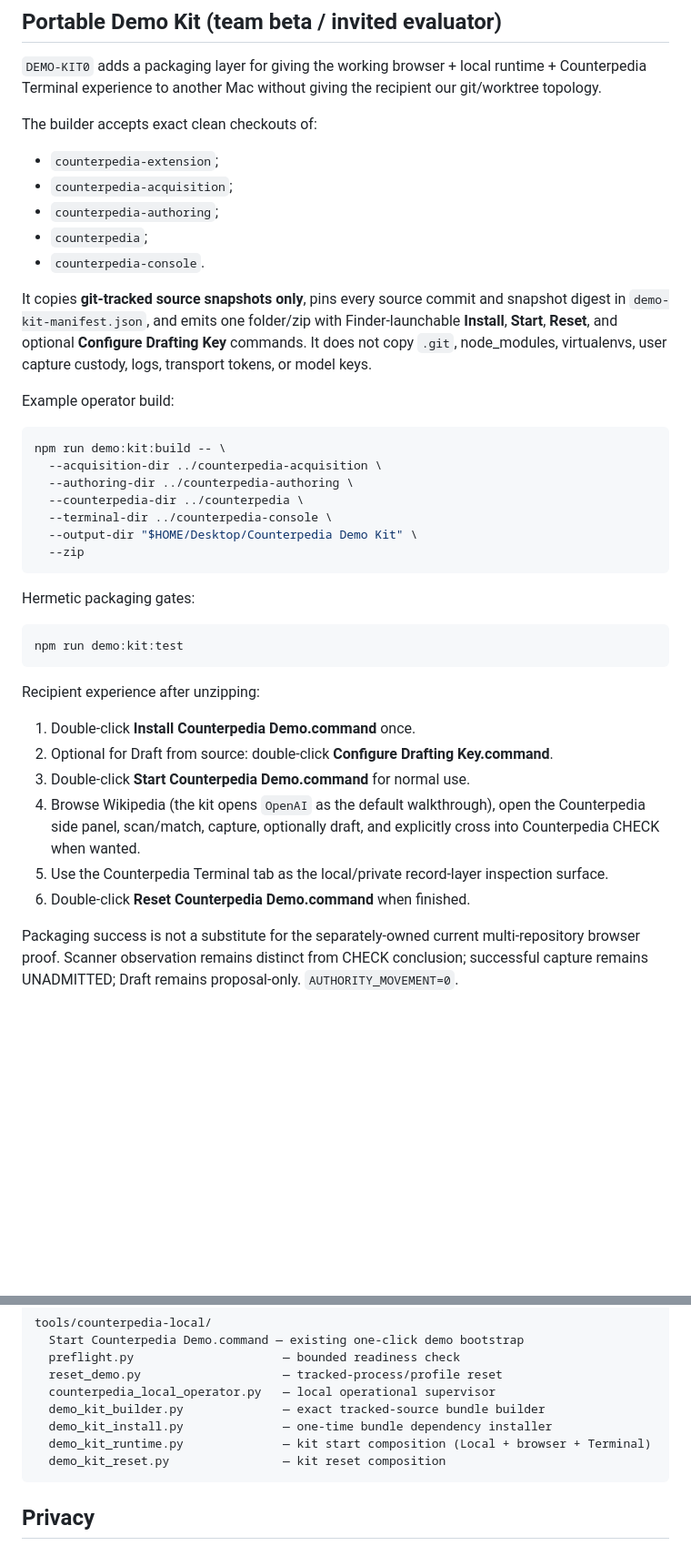
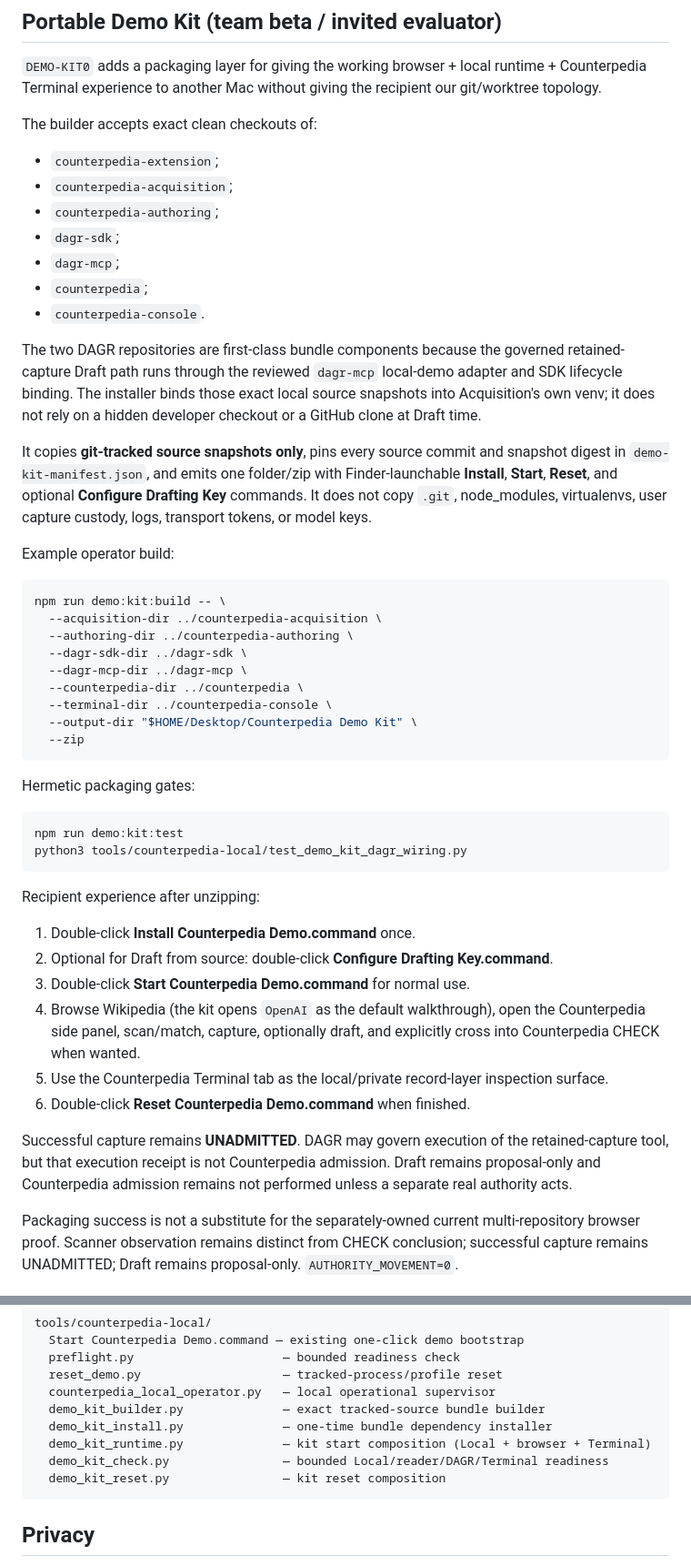
Before and after one commit to thelaplage/counterpedia-extension, a Markdown page: README.md, 2 parts joined by grey strips. Shown at 91% size. Rendered like a GitHub page; blank space fills up the shorter version.

Commit message:
DEMO-KIT-DAGR0: document seven-component governed demo bundle

````diff
--- a/README.md
+++ b/README.md
@@ -39,8 +39,12 @@ The builder accepts exact clean checkouts of:
 - `counterpedia-extension`;
 - `counterpedia-acquisition`;
 - `counterpedia-authoring`;
+- `dagr-sdk`;
+- `dagr-mcp`;
 - `counterpedia`;
 - `counterpedia-console`.
+
+The two DAGR repositories are first-class bundle components because the governed retained-capture Draft path runs through the reviewed `dagr-mcp` local-demo adapter and SDK lifecycle binding. The installer binds those exact local source snapshots into Acquisition's own venv; it does not rely on a hidden developer checkout or a GitHub clone at Draft time.
 
 It copies **git-tracked source snapshots only**, pins every source commit and snapshot digest in `demo-kit-manifest.json`, and emits one folder/zip with Finder-launchable **Install**, **Start**, **Reset**, and optional **Configure Drafting Key** commands. It does not copy `.git`, node_modules, virtualenvs, user capture custody, logs, transport tokens, or model keys.
 
@@ -50,6 +54,8 @@ Example operator build:
 npm run demo:kit:build -- \
   --acquisition-dir ../counterpedia-acquisition \
   --authoring-dir ../counterpedia-authoring \
+  --dagr-sdk-dir ../dagr-sdk \
+  --dagr-mcp-dir ../dagr-mcp \
   --counterpedia-dir ../counterpedia \
   --terminal-dir ../counterpedia-console \
   --output-dir "$HOME/Desktop/Counterpedia Demo Kit" \
@@ -60,6 +66,7 @@ Hermetic packaging gates:
 
 ```bash
 npm run demo:kit:test
+python3 tools/counterpedia-local/test_demo_kit_dagr_wiring.py
 ```
 
 Recipient experience after unzipping:
@@ -70,6 +77,8 @@ Recipient experience after unzipping:
 4. Browse Wikipedia (the kit opens `OpenAI` as the default walkthrough), open the Counterpedia side panel, scan/match, capture, optionally draft, and explicitly cross into Counterpedia CHECK when wanted.
 5. Use the Counterpedia Terminal tab as the local/private record-layer inspection surface.
 6. Double-click **Reset Counterpedia Demo.command** when finished.
+
+Successful capture remains **UNADMITTED**. DAGR may govern execution of the retained-capture tool, but that execution receipt is not Counterpedia admission. Draft remains proposal-only and Counterpedia admission remains not performed unless a separate real authority acts.
 
 Packaging success is not a substitute for the separately-owned current multi-repository browser proof. Scanner observation remains distinct from CHECK conclusion; successful capture remains UNADMITTED; Draft remains proposal-only. `AUTHORITY_MOVEMENT=0`.
 
@@ -128,6 +137,7 @@ tools/counterpedia-local/
   demo_kit_builder.py              — exact tracked-source bundle builder
   demo_kit_install.py              — one-time bundle dependency installer
   demo_kit_runtime.py              — kit start composition (Local + browser + Terminal)
+  demo_kit_check.py                — bounded Local/reader/DAGR/Terminal readiness
   demo_kit_reset.py                — kit reset composition
 ```
 
````
